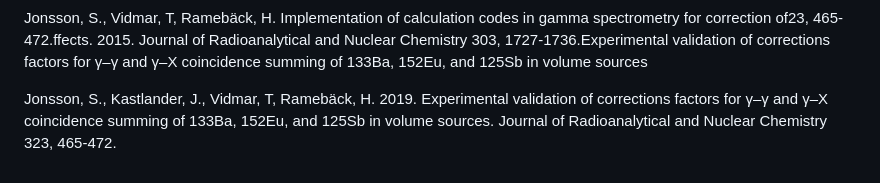
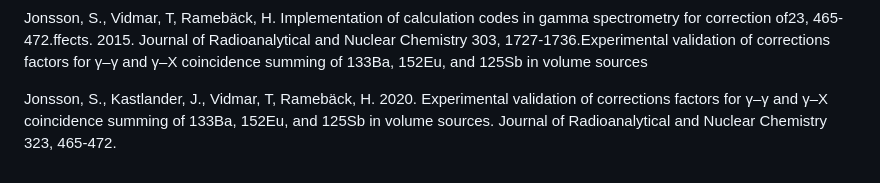
Before and after one commit to EFFTRAN/EFFTRAN.github.io, a Markdown page: README.md, the part around the change. Rendered like a GitHub page.

```diff
--- a/README.md
+++ b/README.md
@@ -41,4 +41,4 @@ Vidmar, T., Camp, A., Hurtado, S., Jäderström, H., Kastlander, J., Lépy, M-C.
 
 Jonsson, S., Vidmar, T, Ramebäck, H. Implementation of calculation codes in gamma spectrometry for correction of23, 465-472.ffects. 2015. Journal of Radioanalytical and Nuclear Chemistry 303, 1727-1736.Experimental validation of corrections factors for γ–γ and γ–X coincidence summing of 133Ba, 152Eu, and 125Sb in volume sources
 
-Jonsson, S., Kastlander, J., Vidmar, T, Ramebäck, H. 2019. Experimental validation of corrections factors for γ–γ and γ–X coincidence summing of 133Ba, 152Eu, and 125Sb in volume sources.  Journal of Radioanalytical and Nuclear Chemistry 323, 465-472.
+Jonsson, S., Kastlander, J., Vidmar, T, Ramebäck, H. 2020. Experimental validation of corrections factors for γ–γ and γ–X coincidence summing of 133Ba, 152Eu, and 125Sb in volume sources.  Journal of Radioanalytical and Nuclear Chemistry 323, 465-472.
```
